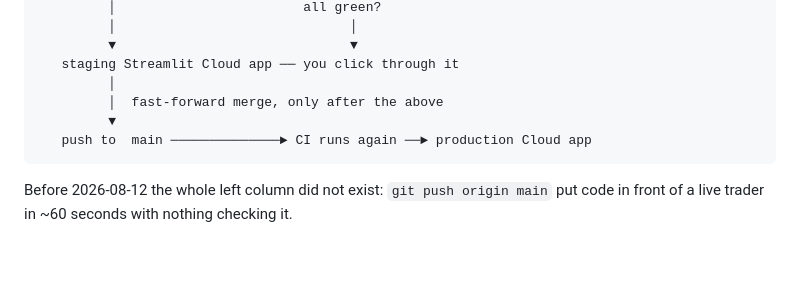
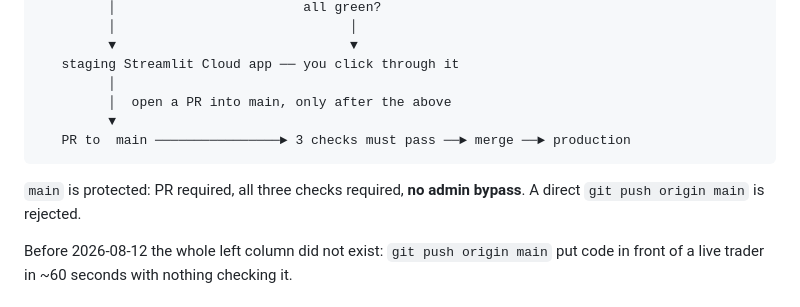
Before and after one commit to zeeshanhydersyed-shah/Kiran-Trading-Dashboard, a Markdown page: docs/DEPLOYMENT.md, the part around one of its changes. Drawn GitHub-style; blank space fills up the shorter version.

````diff
--- a/docs/DEPLOYMENT.md
+++ b/docs/DEPLOYMENT.md
@@ -27,10 +29,13 @@ us about this gap specifically).
          ▼                              ▼
    staging Streamlit Cloud app ── you click through it
          │
-         │  fast-forward merge, only after the above
+         │  open a PR into main, only after the above
          ▼
-   push to  main ──────────────► CI runs again ──► production Cloud app
+   PR to  main ────────────────► 3 checks must pass ──► merge ──► production
 ```
+
+`main` is protected: PR required, all three checks required, **no admin
+bypass**. A direct `git push origin main` is rejected.
 
 Before 2026-08-12 the whole left column did not exist: `git push origin main`
 put code in front of a live trader in ~60 seconds with nothing checking it.
````
Also changed, not shown: other parts of docs/DEPLOYMENT.md (+42 -18 lines), docs/KIRAN_CLEANUP_AUDIT.md (+3 -3 lines).
